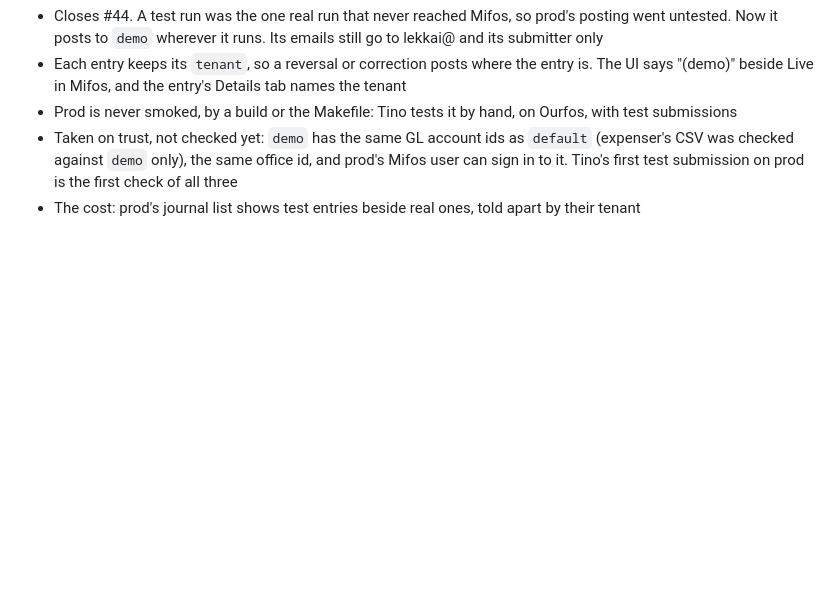
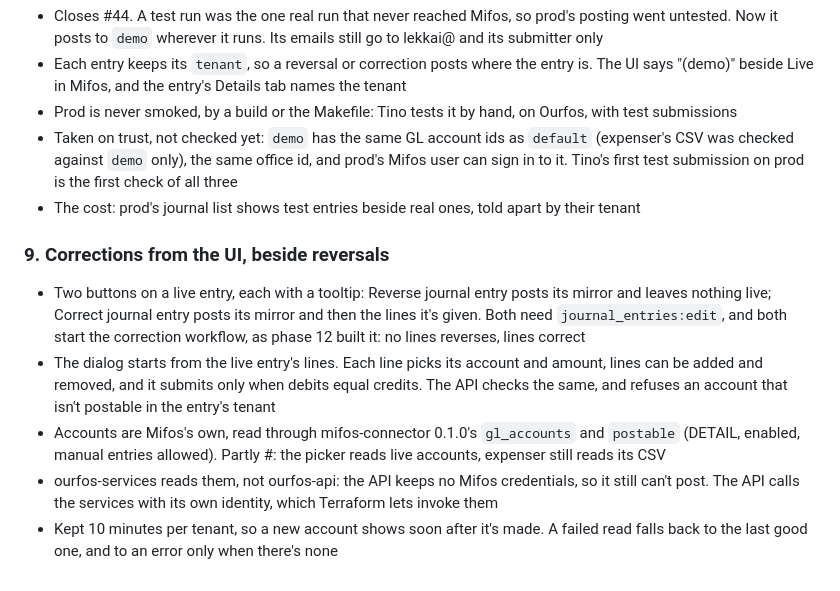
Before and after one commit to tinopetros/lekka-ourfos, a Markdown page: docs/phase15/adr.md, the part around the change. GitHub-like rendering; blank space fills up the shorter version.

Commit message:
phase15 ADR 9: corrections from the UI

```diff
--- a/docs/phase15/adr.md
+++ b/docs/phase15/adr.md
@@ -78,3 +78,18 @@ directory) were decided this phase too; phase 16's notes hold what comes next.
   against `demo` only), the same office id, and prod's Mifos user can sign in to it. Tino's first test submission on
   prod is the first check of all three
 - The cost: prod's journal list shows test entries beside real ones, told apart by their tenant
+
+### 9. Corrections from the UI, beside reversals
+
+- Two buttons on a live entry, each with a tooltip: Reverse journal entry posts its mirror and leaves nothing live;
+  Correct journal entry posts its mirror and then the lines it's given. Both need `journal_entries:edit`, and both
+  start the correction workflow, as phase 12 built it: no lines reverses, lines correct
+- The dialog starts from the live entry's lines. Each line picks its account and amount, lines can be added and
+  removed, and it submits only when debits equal credits. The API checks the same, and refuses an account that
+  isn't postable in the entry's tenant
+- Accounts are Mifos's own, read through mifos-connector 0.1.0's `gl_accounts` and `postable` (DETAIL, enabled,
+  manual entries allowed). Partly #<issue>: the picker reads live accounts, expenser still reads its CSV
+- ourfos-services reads them, not ourfos-api: the API keeps no Mifos credentials, so it still can't post. The API
+  calls the services with its own identity, which Terraform lets invoke them
+- Kept 10 minutes per tenant, so a new account shows soon after it's made. A failed read falls back to the last
+  good one, and to an error only when there's none
```
